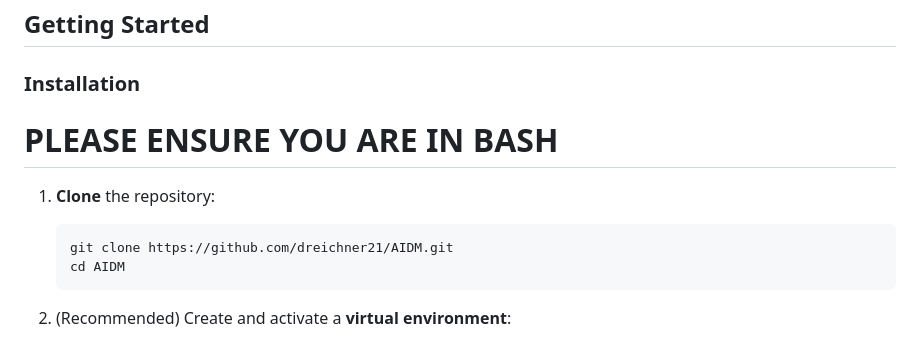
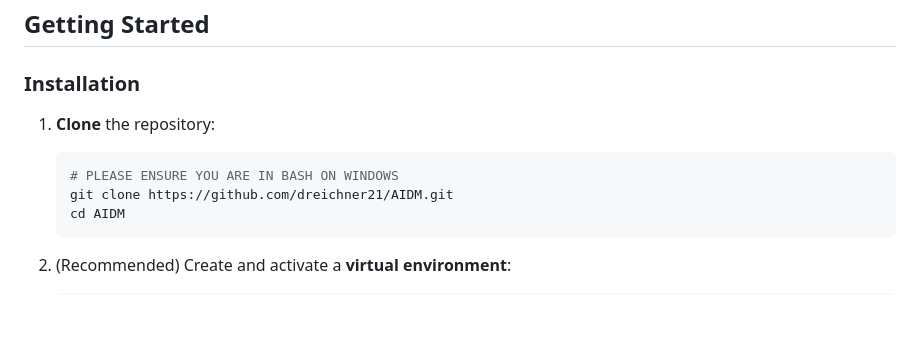
Before and after one commit to dreichner21/AIDM, a Markdown page: README.md, the part around the change. Drawn GitHub-style; blank space fills up the shorter version.

````diff
--- a/README.md
+++ b/README.md
@@ -173,9 +173,9 @@ AIDM/
 ## Getting Started
 
 ### Installation
-# PLEASE ENSURE YOU ARE IN BASH
 1. **Clone** the repository:
    ```bash
+   # PLEASE ENSURE YOU ARE IN BASH ON WINDOWS
    git clone https://github.com/dreichner21/AIDM.git
    cd AIDM
    ```
````
